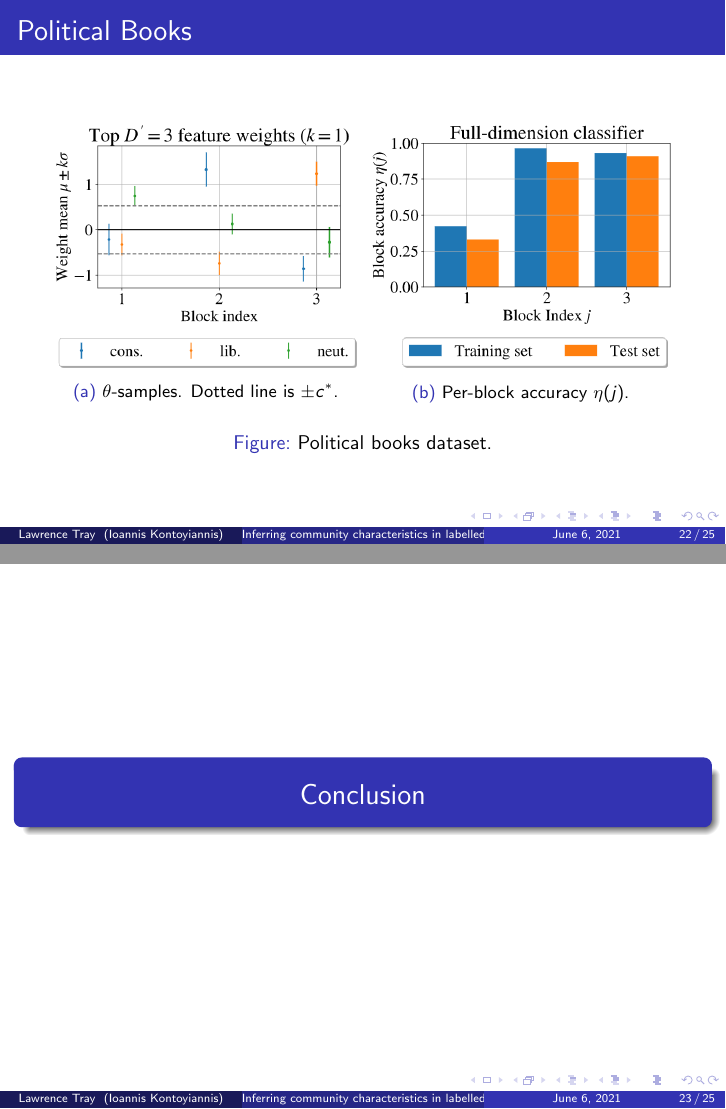
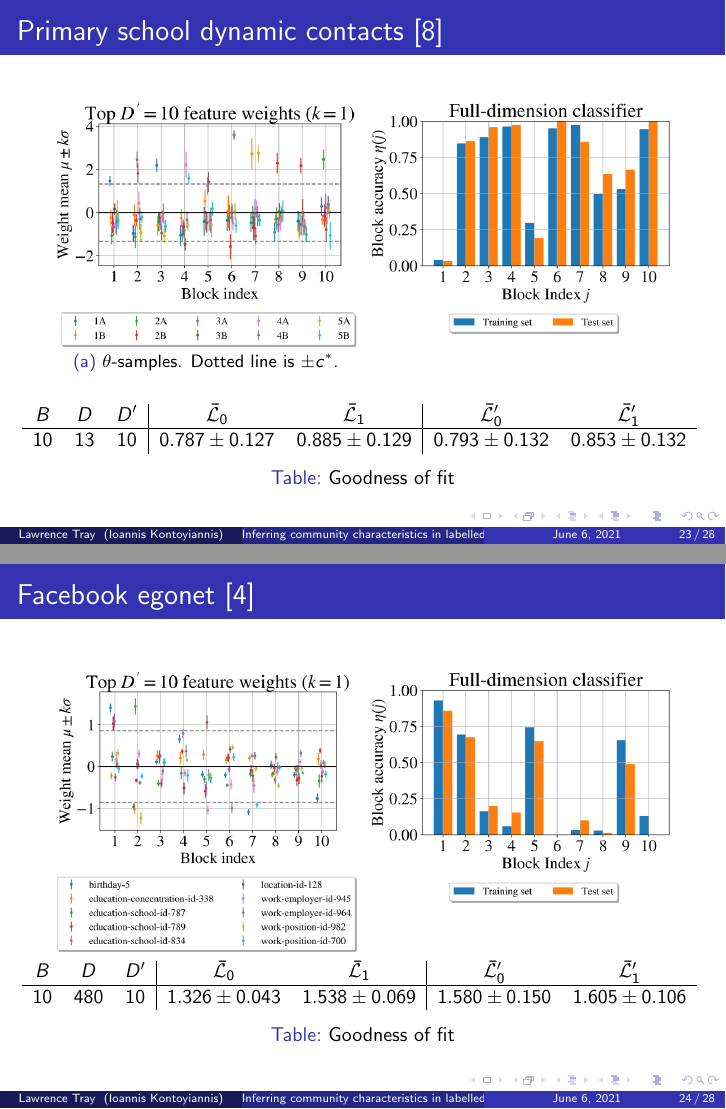
Before and after one commit to LozzaTray/Jormungandr, LaTeX slides (cued/presentation.tex): pages 22 and 23 of 25 before the commit and pages 23 and 24 of 28 after it, joined at a grey line. Compiled offline with pdfLaTeX.

Commit message:
Pause for the evening

```diff
--- a/cued/presentation.tex
+++ b/cued/presentation.tex
@@ -26,6 +26,7 @@
 \newcommand{\one}{\mathbbm{1}}
 \DeclareMathOperator*{\argmax}{arg\,max} % Jan Hlavacek
 \DeclareMathOperator*{\argmin}{arg\,min} % Jan Hlavacek
+\def\imagebox#1#2{\vtop to #1{\null\hbox{#2}\vfill}}
 
 \title{Inferring community characteristics in labelled networks}
 \subtitle{IIB Project}
@@ -367,23 +368,17 @@
 		\end{figure}
 	\end{frame}
 
-	\begin{frame}{Political Books}
+	\begin{frame}{Political books \cite{polbooks}}
 		\begin{figure}[!h]
 			\centering
 			\begin{subfigure}[t]{0.452\linewidth}
 				\centering
 				\vskip 0pt
 				\includegraphics[width=\linewidth]{polbooks-null-1}
-				\caption{$\theta$-samples. Dotted line is $\pm c^*$.}
-				\label{fig:polbooks-null}
 			\end{subfigure}
 			\begin{subfigure}[t]{0.45\linewidth}
 				\centering
 				\vskip 0pt
 				\includegraphics[width=\linewidth]{polbooks-accuracy-1}
-				\caption{Per-block accuracy $\eta(j)$.}
-				\label{fig:polbooks-accuracy}
 			\end{subfigure}
-			\caption{Political books dataset.}
-			\label{fig:polbooks}
 		\end{figure}
@@ -390,3 +394,52 @@
+	\begin{frame}{Primary school dynamic contacts \cite{schools}}
+		\begin{figure}[!h]
+			\centering
+			\begin{subfigure}[t]{0.45\linewidth}
+				\centering
+				\imagebox{4.3cm}{\includegraphics[width=\linewidth]{school-null-1}}
+				\caption{$\theta$-samples. Dotted line is $\pm c^*$.}
+			\end{subfigure}
+			\begin{subfigure}[t]{0.45\linewidth}
+				\centering
+				\imagebox{4.3cm}{\includegraphics[width=\linewidth]{school-accuracy-1}}
+			\end{subfigure}
+		\end{figure}
+
+		\begin{table}
+			\centering
+			\resizebox{\textwidth}{!}{%
+			\begin{tabular}{ccc|cc|cc}
+				$B$ & $D$ & $D'$ & $\bar{\Lcal}_0$ & $\bar{\Lcal}_1$ & $\bar{\Lcal}_0'$ & $\bar{\Lcal}_1'$ \\ \hline
+				10 & 13 & 10 & $0.787 \pm 0.127$ & $0.885 \pm 0.129$ & $0.793 \pm 0.132$ & $0.853 \pm 0.132$
+			\end{tabular}
+			}
+			\caption{Goodness of fit}
+		\end{table}
+	\end{frame}
+
+	\begin{frame}{Facebook egonet \cite{fb-snap}}
+		\begin{figure}[!h]
+			\centering
+			\begin{subfigure}[t]{0.45\linewidth}
+				\centering
+				\imagebox{4.9cm}{\includegraphics[width=\linewidth]{fb-null-1}}
+			\end{subfigure}
+			\begin{subfigure}[t]{0.45\linewidth}
+				\centering
+				\imagebox{4.9cm}{\includegraphics[width=\linewidth]{fb-accuracy-1}}
+			\end{subfigure}
+		\end{figure}
+
+		\begin{table}
+			\centering
+			\resizebox{\textwidth}{!}{%
+				\begin{tabular}{ccc|cc|cc}
+					$B$ & $D$ & $D'$ & $\bar{\Lcal}_0$ & $\bar{\Lcal}_1$ & $\bar{\Lcal}_0'$ & $\bar{\Lcal}_1'$ \\ \hline
+					10  & 480 & 10 & $1.326 \pm 0.043$ & $1.538 \pm 0.069$ & $1.580 \pm 0.150$ & $1.605 \pm 0.106$
+				\end{tabular}
+			}
+			\caption{Goodness of fit}
+		\end{table}
 	\end{frame}
 
 \section{Conclusion}
```
Also changed, not shown: cued/presentation.tex (31 more changed lines).
